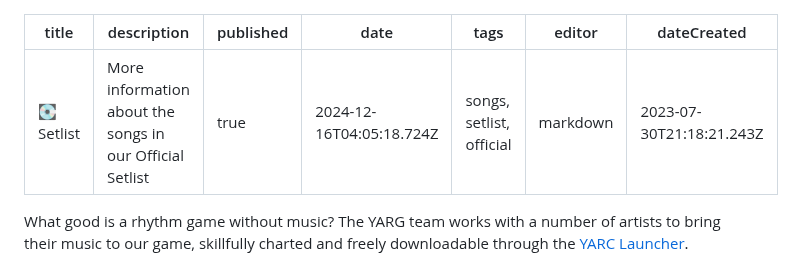
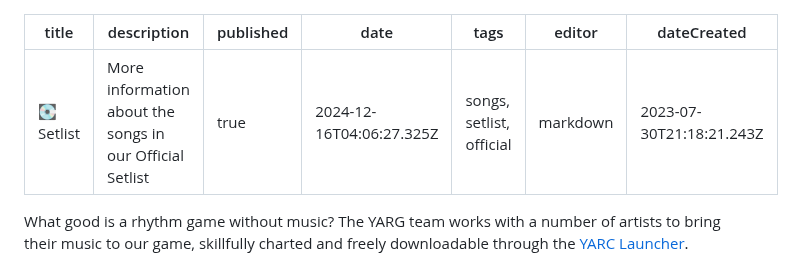
Before and after one commit to YARC-Official/docs, a Markdown page: songs/Setlist.md, the part around one of its changes. Drawn GitHub-style.

Commit message:
docs: update songs/Setlist

```diff
--- a/songs/Setlist.md
+++ b/songs/Setlist.md
@@ -2,7 +2,7 @@
 title: 💽 Setlist
 description: More information about the songs in our Official Setlist
 published: true
-date: 2024-12-16T04:05:18.724Z
+date: 2024-12-16T04:06:27.325Z
 tags: songs, setlist, official
 editor: markdown
 dateCreated: 2023-07-30T21:18:21.243Z
```
Also changed, not shown: other parts of songs/Setlist.md (+6 -6 lines).
